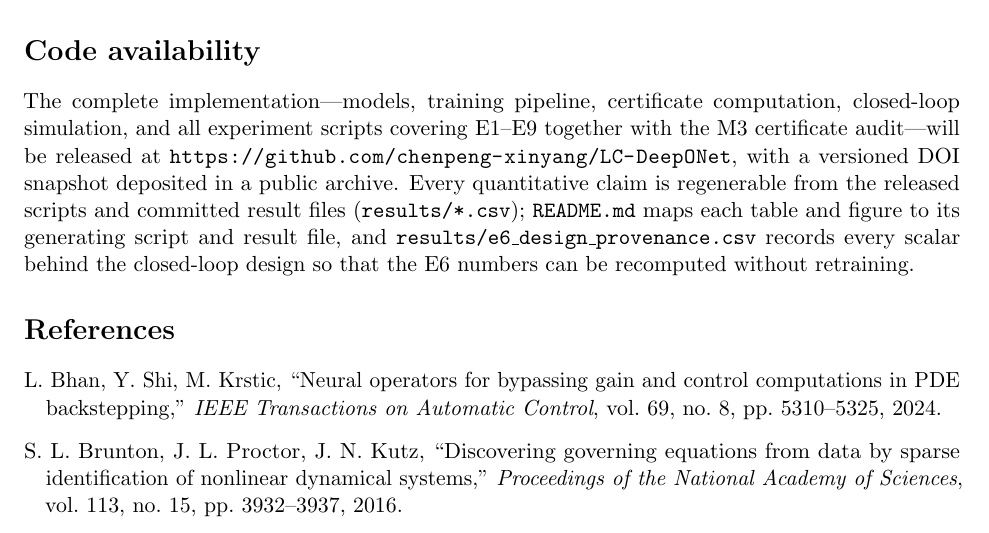
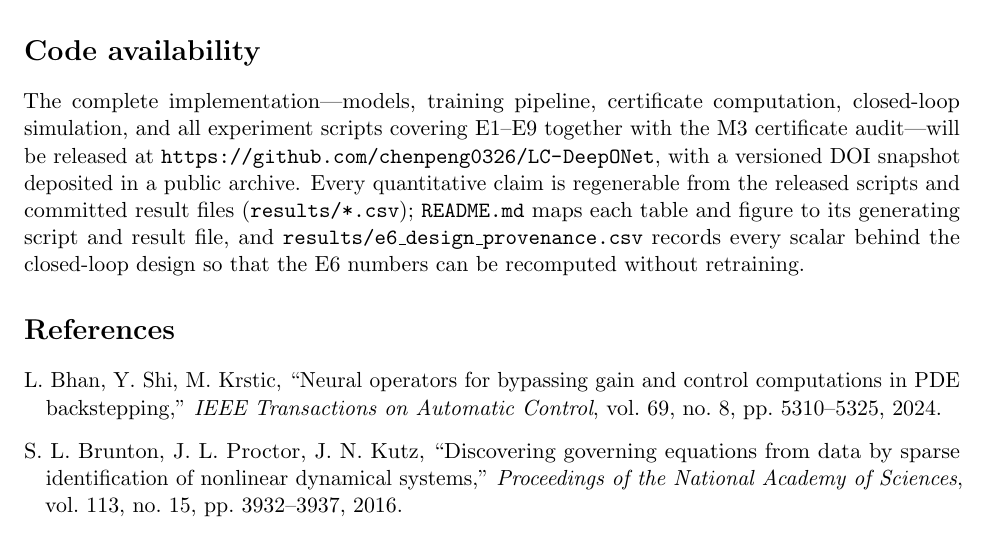
Before and after one commit to chenpeng0326/LC-DeepONet, a LaTeX paper (paper/main.tex): part of page 23 of 24, cut so that both start at the same text. Compiled offline with pdfLaTeX.

Commit message:
Fix repository URL in Code availability statement (chenpeng0326)

```diff
--- a/paper/main.tex
+++ b/paper/main.tex
@@ -1506,7 +1506,7 @@ and the complete raw results are regenerated by the experiment scripts.
 The complete implementation---models, training pipeline, certificate
 computation, closed-loop simulation, and all experiment scripts covering
 E1--E9 together with the M3 certificate audit---will be released at
-\url{https://github.com/chenpeng-xinyang/LC-DeepONet}, with a versioned DOI
+\url{https://github.com/chenpeng0326/LC-DeepONet}, with a versioned DOI
 snapshot deposited in a public archive. Every quantitative claim is
 regenerable from the released scripts and committed result files
 (\texttt{results/*.csv}); \texttt{README.md} maps each table and figure to
```
Also changed, not shown: paper/main_sagej.tex (+1 -1 lines).
